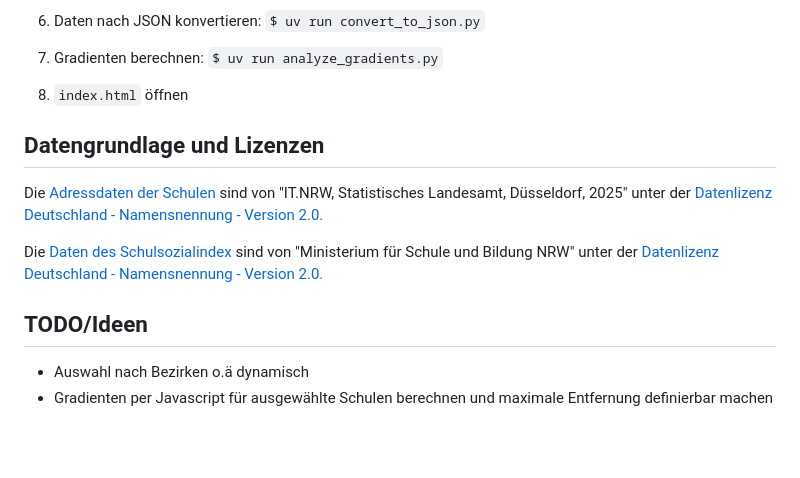
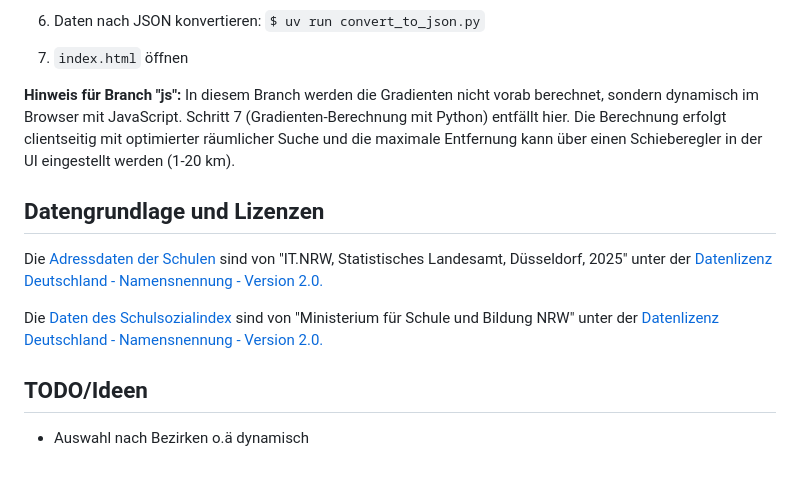
Before and after one commit to homlador/schulsozialindex-karte, a Markdown page: README.md, the part around the change. GitHub-like rendering; blank space fills up the shorter version.

Commit message:
Update README to document JavaScript gradient calculation
Co-authored-by: homlador <11892053+homlador@users.noreply.github.com>

```diff
--- a/README.md
+++ b/README.md
@@ -27,9 +27,9 @@ Die kombinierten Daten der Schulen inkl. Geokoordinaten liegen in der Datei `AS_
 
 6. Daten nach JSON konvertieren: `$ uv run convert_to_json.py`
 
-7. Gradienten berechnen: `$ uv run analyze_gradients.py`
+7. `index.html` öffnen
 
-8. `index.html` öffnen
+**Hinweis für Branch "js":** In diesem Branch werden die Gradienten nicht vorab berechnet, sondern dynamisch im Browser mit JavaScript. Schritt 7 (Gradienten-Berechnung mit Python) entfällt hier. Die Berechnung erfolgt clientseitig mit optimierter räumlicher Suche und die maximale Entfernung kann über einen Schieberegler in der UI eingestellt werden (1-20 km).
 
 ## Datengrundlage und Lizenzen
 
@@ -40,4 +40,3 @@ Die [Daten des Schulsozialindex](https://www.schulministerium.nrw/system/files/m
 ## TODO/Ideen
 
 * Auswahl nach Bezirken o.ä dynamisch
-* Gradienten per Javascript für ausgewählte Schulen berechnen und maximale Entfernung definierbar machen
```
